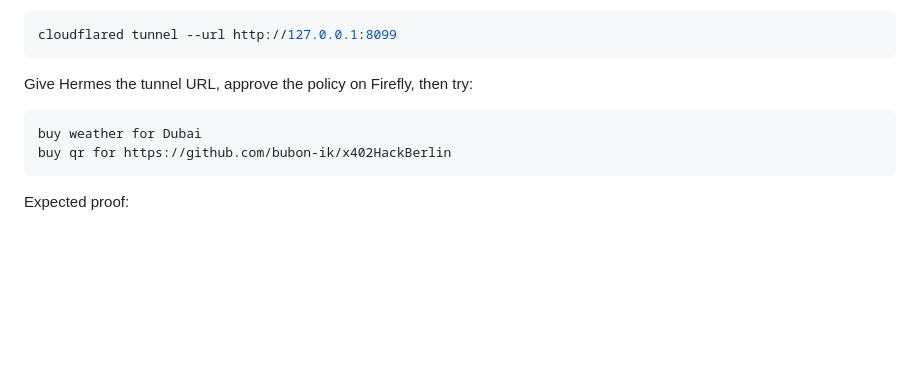
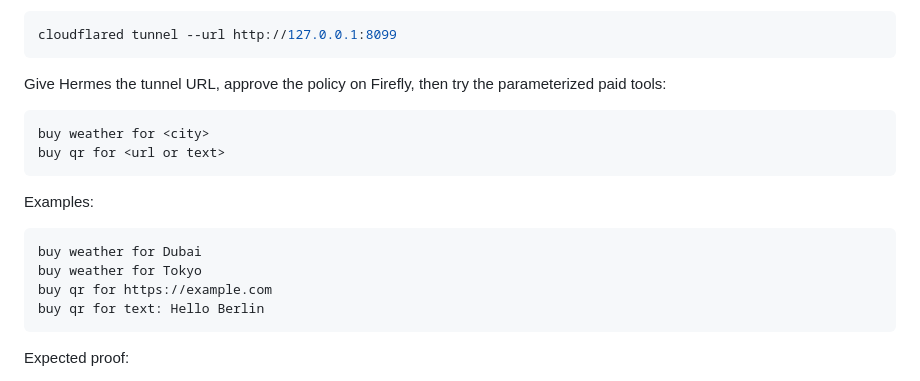
Before and after one commit to bubon-ik/x402HackBerlin, a Markdown page: README.md, the part around the change. GitHub-like rendering; blank space fills up the shorter version.

Commit message:
Clarify parameterized demo commands

````diff
--- a/README.md
+++ b/README.md
@@ -24,11 +24,20 @@ Expose the gateway:
 cloudflared tunnel --url http://127.0.0.1:8099
 ```
 
-Give Hermes the tunnel URL, approve the policy on Firefly, then try:
+Give Hermes the tunnel URL, approve the policy on Firefly, then try the parameterized paid tools:
+
+```text
+buy weather for <city>
+buy qr for <url or text>
+```
+
+Examples:
 
 ```text
 buy weather for Dubai
-buy qr for https://github.com/bubon-ik/x402HackBerlin
+buy weather for Tokyo
+buy qr for https://example.com
+buy qr for text: Hello Berlin
 ```
 
 Expected proof:
````
Also changed, not shown: DEMO_SCRIPT.md (+19 -5 lines).
